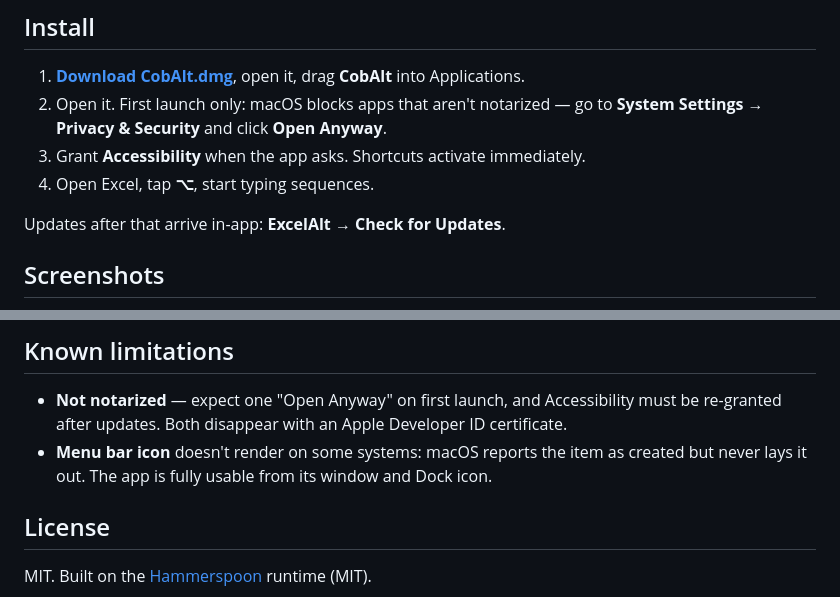
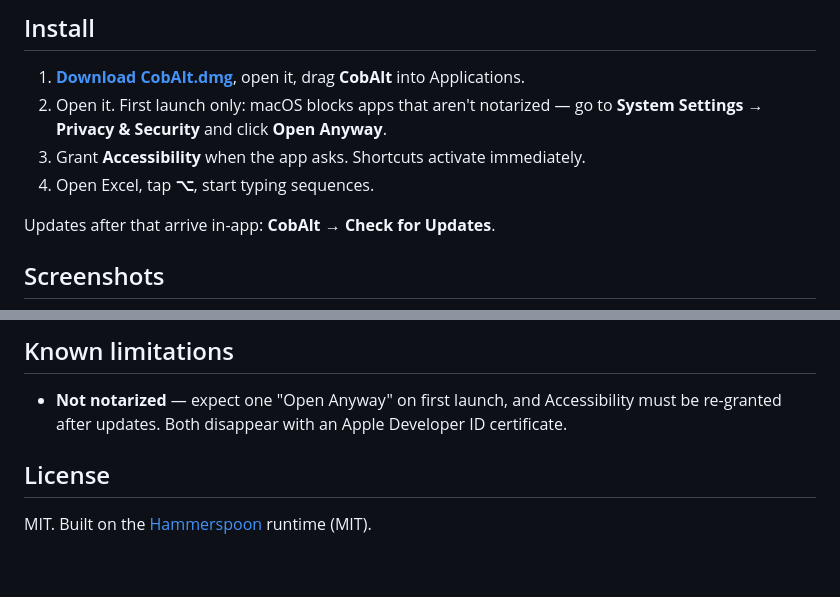
Before and after one commit to continental-vito/xlalt, a Markdown page: README.md, 2 parts joined by grey strips. Drawn GitHub-style; blank space fills up the shorter version.

```diff
--- a/README.md
+++ b/README.md
@@ -33,7 +33,7 @@ Office's ribbon shortcuts are muscle memory for anyone who learned these apps on
 3. Grant **Accessibility** when the app asks. Shortcuts activate immediately.
 4. Open Excel, tap **⌥**, start typing sequences.
 
-Updates after that arrive in-app: **ExcelAlt → Check for Updates**.
+Updates after that arrive in-app: **CobAlt → Check for Updates**.
 
 ## Screenshots
 
@@ -118,7 +118,6 @@ bash build/build-app.sh        # build + sign + DMG, as CI does (macOS only)
 ## Known limitations
 
 - **Not notarized** — expect one "Open Anyway" on first launch, and Accessibility must be re-granted after updates. Both disappear with an Apple Developer ID certificate.
-- **Menu bar icon** doesn't render on some systems: macOS reports the item as created but never lays it out. The app is fully usable from its window and Dock icon.
 
 ## License
 
```
